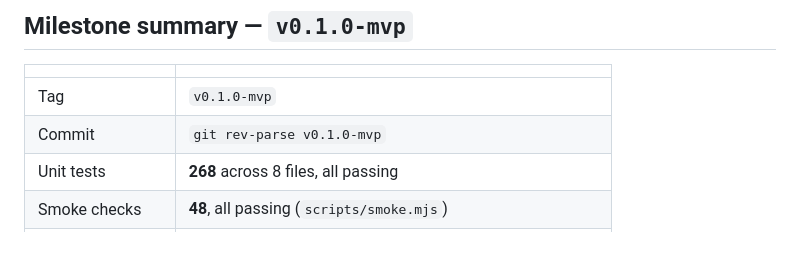
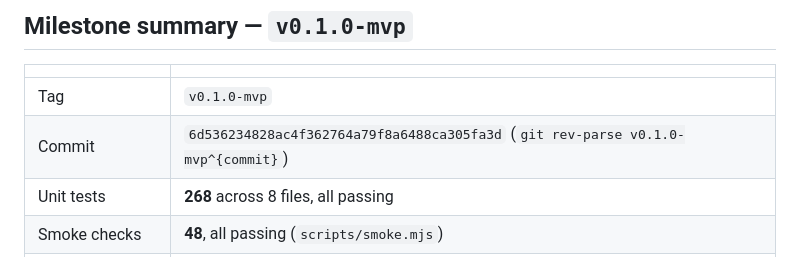
Before and after one commit to Dash-World-Limited/DASH-APP, a Markdown page: docs/PROGRESS.md, the part around the change. GitHub-like rendering.

```diff
--- a/docs/PROGRESS.md
+++ b/docs/PROGRESS.md
@@ -170,7 +170,7 @@ still balances.
 | | |
 |---|---|
 | Tag | `v0.1.0-mvp` |
-| Commit | `git rev-parse v0.1.0-mvp` |
+| Commit | `6d536234828ac4f362764a79f8a6488ca305fa3d` (`git rev-parse v0.1.0-mvp^{commit}`) |
 | Unit tests | **268** across 8 files, all passing |
 | Smoke checks | **48**, all passing (`scripts/smoke.mjs`) |
 | Dispatch checks | **20**, all passing (`scripts/dispatch-check.mjs`) |
```
Also changed, not shown: HANDOFF.md (+4 -1 lines).
